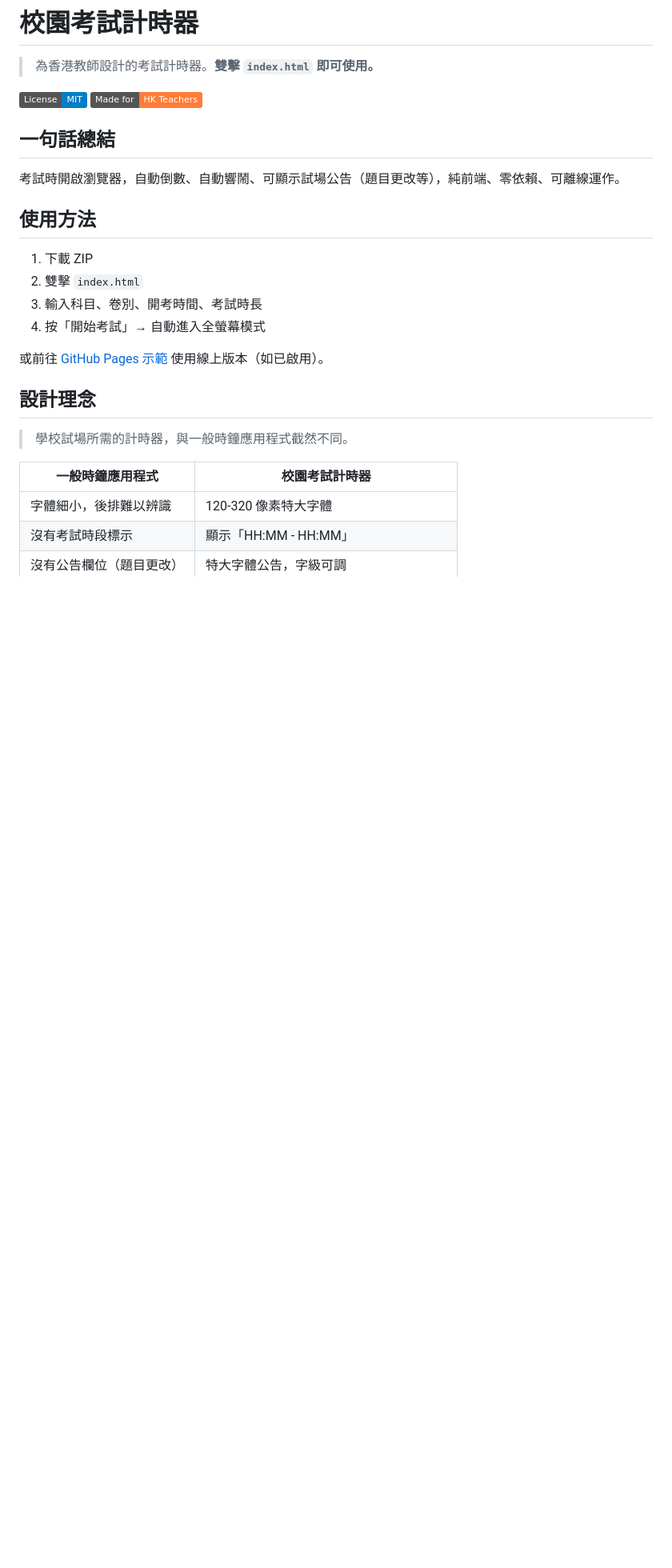
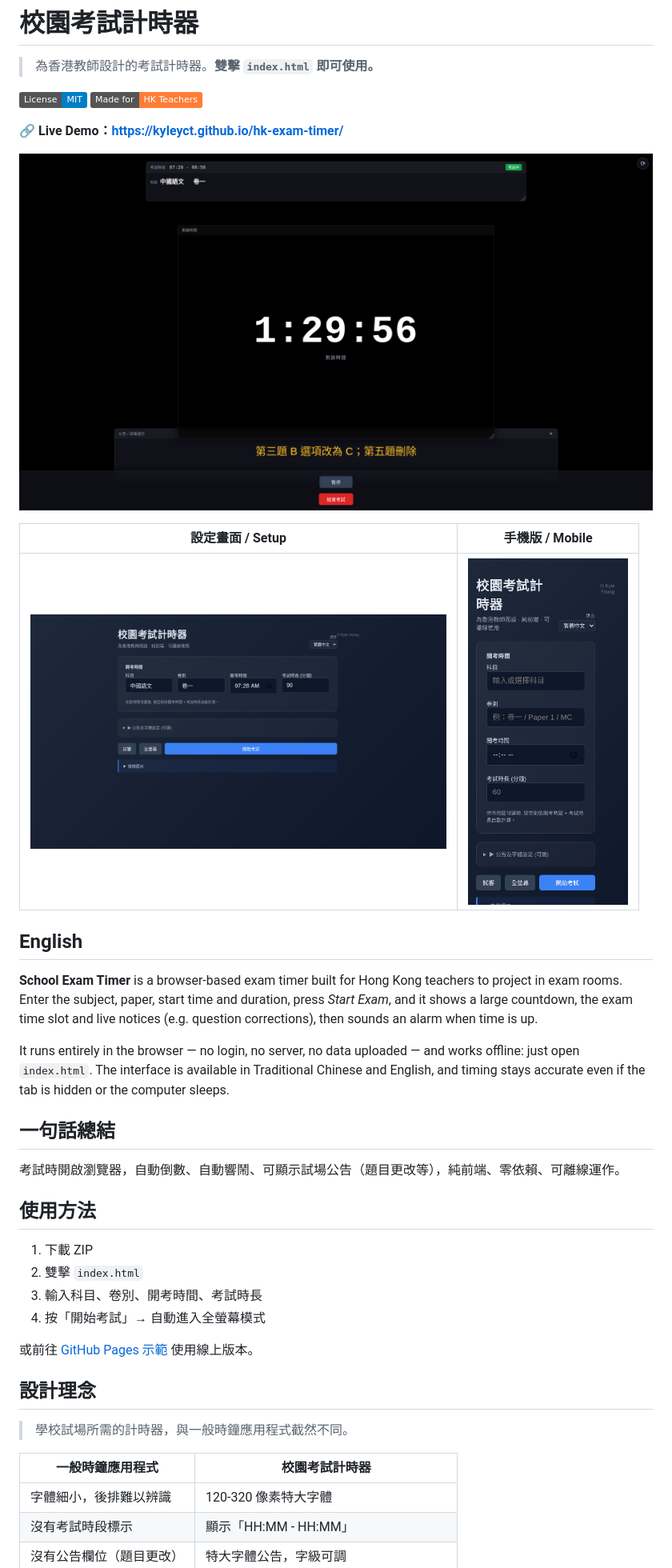
Before and after one commit to kyleyct/hk-exam-timer, a Markdown page: README.md, the part around the change printed below. Shown: that part at 80% size. Drawn GitHub-style; pictures changed too: docs/screenshot-live.png, docs/screenshot-mobile.png (added), docs/screenshot-setup.png (added); badges without logos; blank space fills up the shorter version.

Commit message:
Polish README, footer and debug logging

```diff
--- a/README.md
+++ b/README.md
@@ -4,6 +4,20 @@
 
 [![授權: MIT](https://img.shields.io/badge/License-MIT-blue.svg)](LICENSE)
 [![為香港教師而設](https://img.shields.io/badge/Made%20for-HK%20Teachers-orange.svg)](#)
+
+**🔗 Live Demo：<https://kyleyct.github.io/hk-exam-timer/>**
+
+![考試進行中畫面 / Exam in progress](docs/screenshot-live.png)
+
+| 設定畫面 / Setup | 手機版 / Mobile |
+|---|---|
+| <img src="docs/screenshot-setup.png" alt="設定畫面 / Setup screen" width="520"> | <img src="docs/screenshot-mobile.png" alt="手機版 / Mobile view" width="200"> |
+
+## English
+
+**School Exam Timer** is a browser-based exam timer built for Hong Kong teachers to project in exam rooms. Enter the subject, paper, start time and duration, press *Start Exam*, and it shows a large countdown, the exam time slot and live notices (e.g. question corrections), then sounds an alarm when time is up.
+
+It runs entirely in the browser — no login, no server, no data uploaded — and works offline: just open `index.html`. The interface is available in Traditional Chinese and English, and timing stays accurate even if the tab is hidden or the computer sleeps.
 
 ## 一句話總結
 
@@ -16,7 +30,7 @@
 3. 輸入科目、卷別、開考時間、考試時長
 4. 按「開始考試」→ 自動進入全螢幕模式
 
-或前往 [GitHub Pages 示範](https://kyleyct.github.io/hk-exam-timer/) 使用線上版本（如已啟用）。
+或前往 [GitHub Pages 示範](https://kyleyct.github.io/hk-exam-timer/) 使用線上版本。
 
 ## 設計理念
 
```
Also changed, not shown: other parts of README.md (+18 -6 lines), 4 other files.
